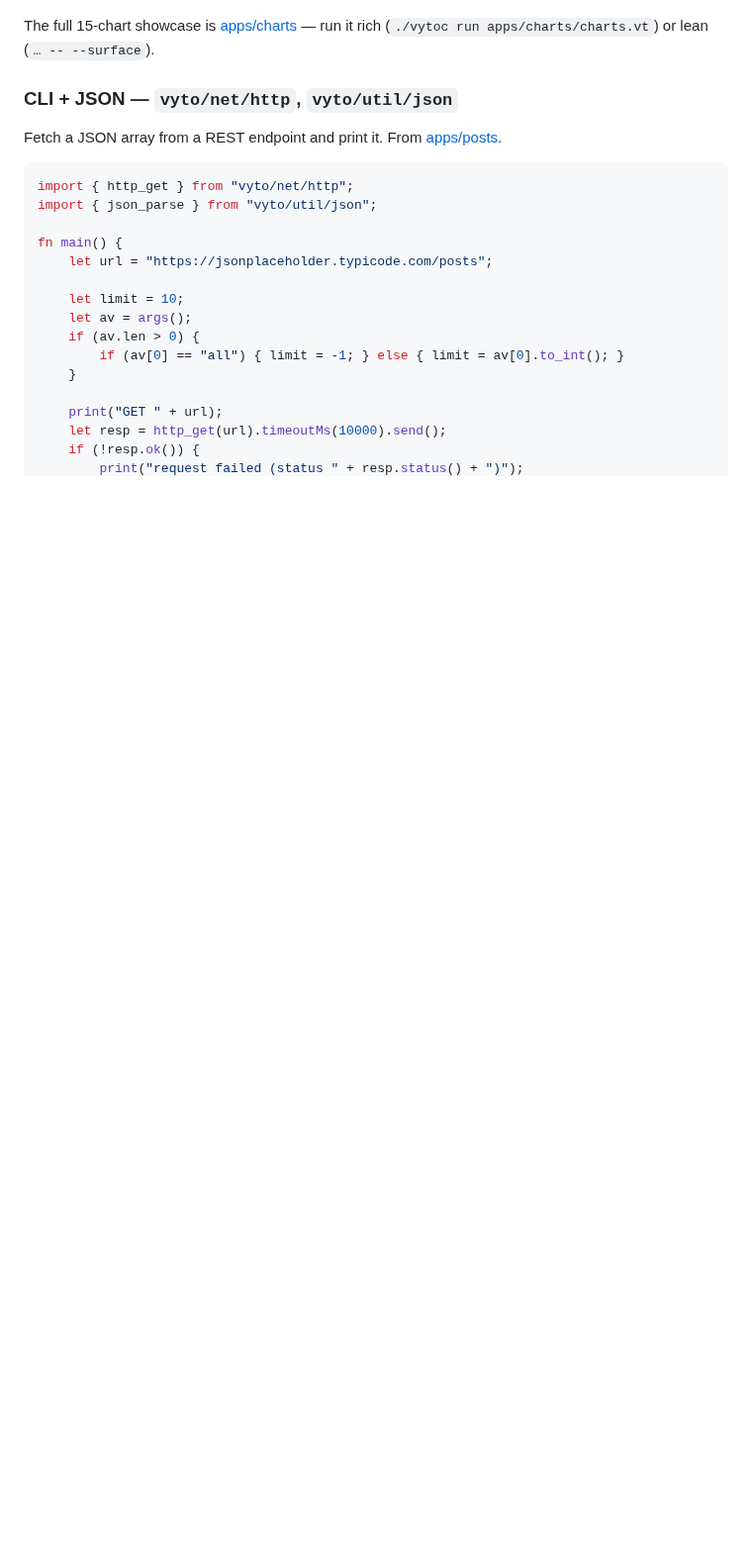
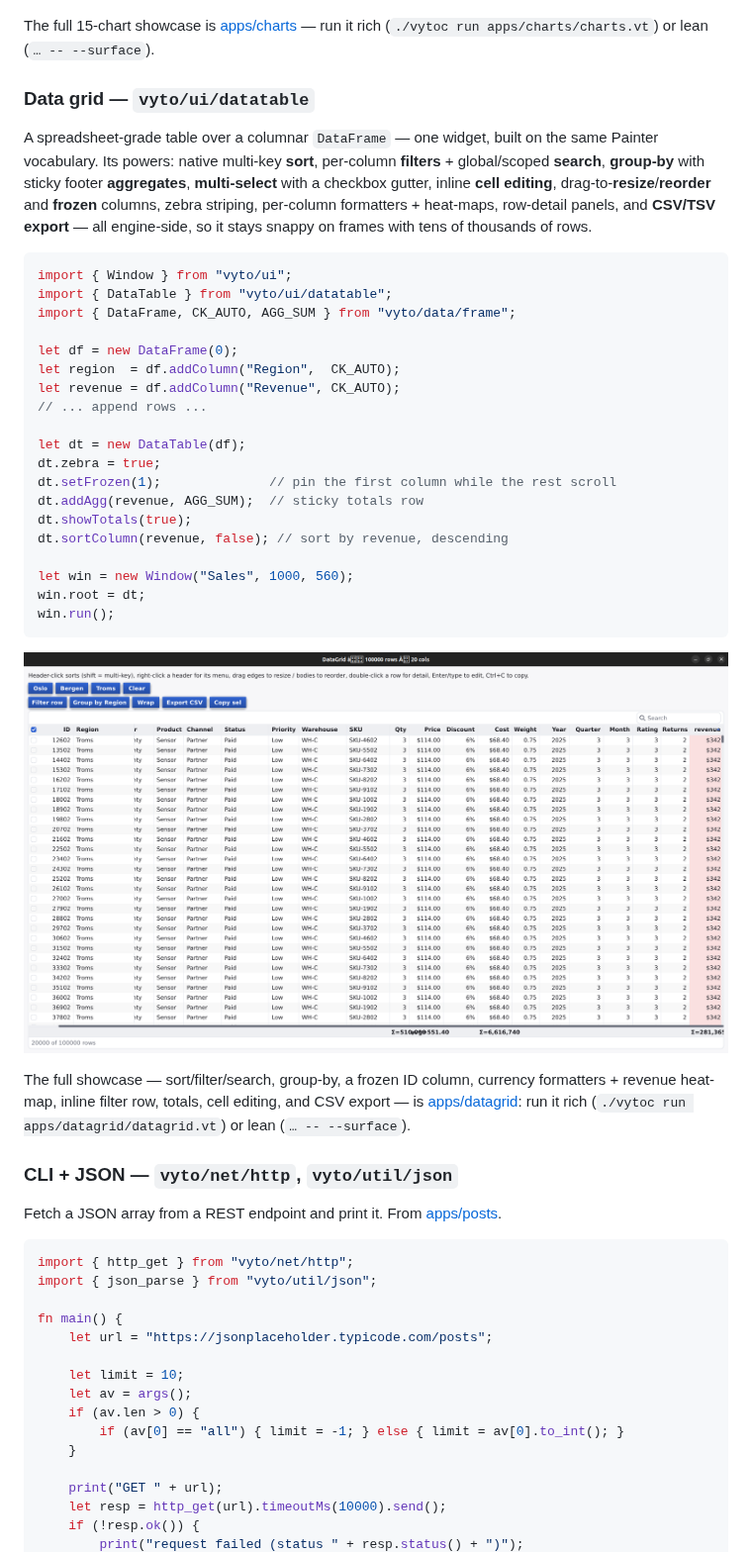
Before and after one commit to vytolang/vyto, a Markdown page: README.md, the part around the change. Shown at 99% size. Rendered like a GitHub page; pictures changed too: docs/images/datatable.png (added); blank space fills up the shorter version.

Commit message:
docs(readme): showcase the vyto/ui DataTable widget
Add a "Data grid" section describing the DataTable's major powers — sort,
filter/search, group-by with aggregates, multi-select, cell editing,
resize/reorder/frozen columns, and CSV export — with a short snippet and
the datagrid showcase screenshot.

Co-Authored-By: Claude Opus 4.8 <noreply@anthropic.com>

````diff
--- a/README.md
+++ b/README.md
@@ -288,6 +288,45 @@ win.run();
 
 The full 15-chart showcase is [apps/charts](apps/charts/charts.vt) — run it rich
 (`./vytoc run apps/charts/charts.vt`) or lean (`… -- --surface`).
+
+### Data grid — `vyto/ui/datatable`
+
+A spreadsheet-grade table over a columnar `DataFrame` — one widget, built on the
+same Painter vocabulary. Its powers: native multi-key **sort**, per-column
+**filters** + global/scoped **search**, **group-by** with sticky footer
+**aggregates**, **multi-select** with a checkbox gutter, inline **cell editing**,
+drag-to-**resize**/**reorder** and **frozen** columns, zebra striping, per-column
+formatters + heat-maps, row-detail panels, and **CSV/TSV export** — all
+engine-side, so it stays snappy on frames with tens of thousands of rows.
+
+```js
+import { Window } from "vyto/ui";
+import { DataTable } from "vyto/ui/datatable";
+import { DataFrame, CK_AUTO, AGG_SUM } from "vyto/data/frame";
+
+let df = new DataFrame(0);
+let region  = df.addColumn("Region",  CK_AUTO);
+let revenue = df.addColumn("Revenue", CK_AUTO);
+// ... append rows ...
+
+let dt = new DataTable(df);
+dt.zebra = true;
+dt.setFrozen(1);              // pin the first column while the rest scroll
+dt.addAgg(revenue, AGG_SUM);  // sticky totals row
+dt.showTotals(true);
+dt.sortColumn(revenue, false); // sort by revenue, descending
+
+let win = new Window("Sales", 1000, 560);
+win.root = dt;
+win.run();
+```
+
+![vyto/ui DataTable](docs/images/datatable.png)
+
+The full showcase — sort/filter/search, group-by, a frozen ID column, currency
+formatters + revenue heat-map, inline filter row, totals, cell editing, and CSV
+export — is [apps/datagrid](apps/datagrid/datagrid.vt): run it rich
+(`./vytoc run apps/datagrid/datagrid.vt`) or lean (`… -- --surface`).
 
 ### CLI + JSON — `vyto/net/http`, `vyto/util/json`
 
````
